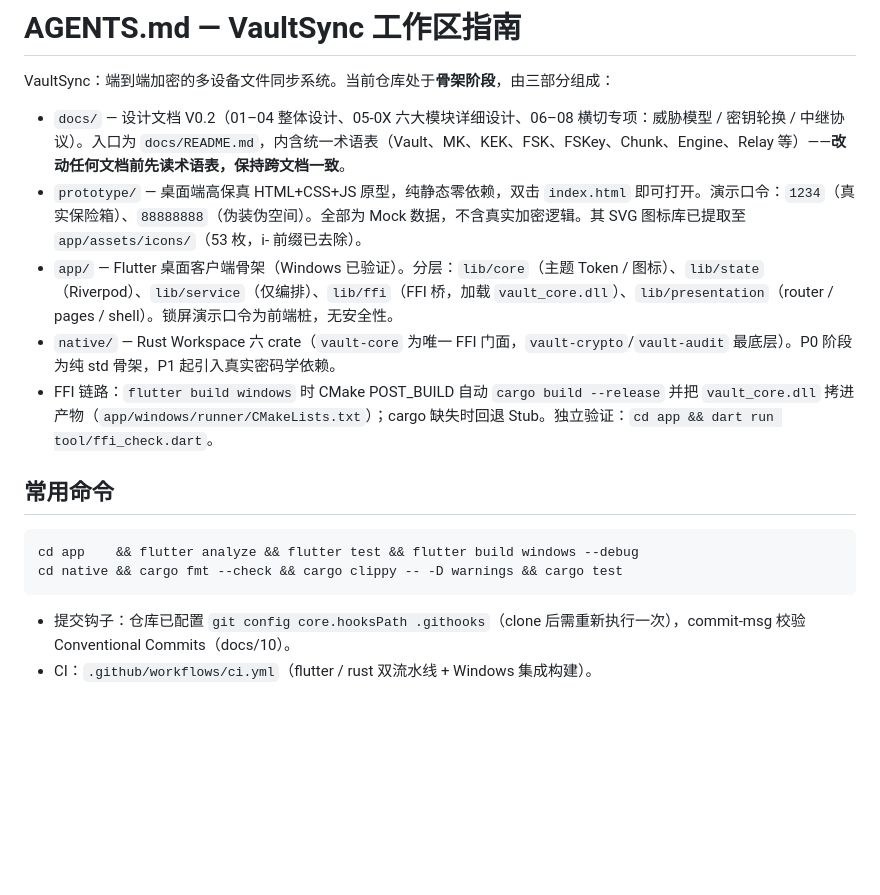
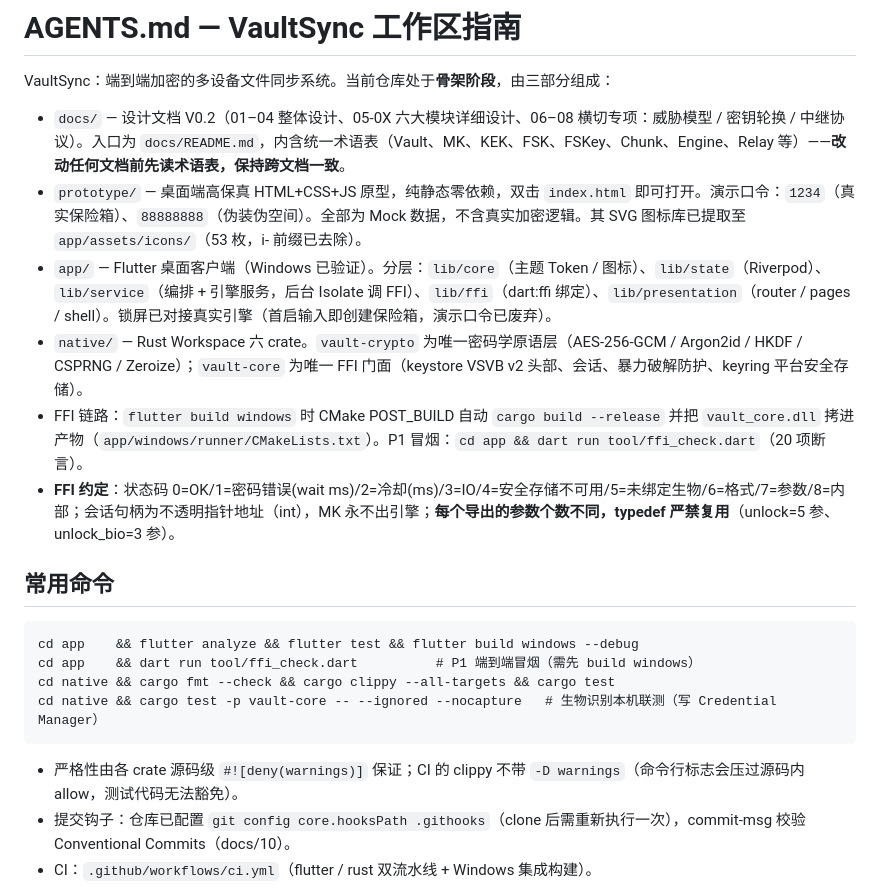
Before and after one commit to jimo-aa/VaultSync, a Markdown page: AGENTS.md, the part around the change. Rendered like a GitHub page; blank space fills up the shorter version.

````diff
--- a/AGENTS.md
+++ b/AGENTS.md
@@ -4,17 +4,21 @@ VaultSync：端到端加密的多设备文件同步系统。当前仓库处于**
 
 - `docs/` — 设计文档 V0.2（01–04 整体设计、05-0X 六大模块详细设计、06–08 横切专项：威胁模型 / 密钥轮换 / 中继协议）。入口为 `docs/README.md`，内含统一术语表（Vault、MK、KEK、FSK、FSKey、Chunk、Engine、Relay 等）——**改动任何文档前先读术语表，保持跨文档一致**。
 - `prototype/` — 桌面端高保真 HTML+CSS+JS 原型，纯静态零依赖，双击 `index.html` 即可打开。演示口令：`1234`（真实保险箱）、`88888888`（伪装伪空间）。全部为 Mock 数据，不含真实加密逻辑。其 SVG 图标库已提取至 `app/assets/icons/`（53 枚，i- 前缀已去除）。
-- `app/` — Flutter 桌面客户端骨架（Windows 已验证）。分层：`lib/core`（主题 Token / 图标）、`lib/state`（Riverpod）、`lib/service`（仅编排）、`lib/ffi`（FFI 桥，加载 `vault_core.dll`）、`lib/presentation`（router / pages / shell）。锁屏演示口令为前端桩，无安全性。
-- `native/` — Rust Workspace 六 crate（`vault-core` 为唯一 FFI 门面，`vault-crypto`/`vault-audit` 最底层）。P0 阶段为纯 std 骨架，P1 起引入真实密码学依赖。
-- FFI 链路：`flutter build windows` 时 CMake POST_BUILD 自动 `cargo build --release` 并把 `vault_core.dll` 拷进产物（`app/windows/runner/CMakeLists.txt`）；cargo 缺失时回退 Stub。独立验证：`cd app && dart run tool/ffi_check.dart`。
+- `app/` — Flutter 桌面客户端（Windows 已验证）。分层：`lib/core`（主题 Token / 图标）、`lib/state`（Riverpod）、`lib/service`（编排 + 引擎服务，后台 Isolate 调 FFI）、`lib/ffi`（dart:ffi 绑定）、`lib/presentation`（router / pages / shell）。锁屏已对接真实引擎（首启输入即创建保险箱，演示口令已废弃）。
+- `native/` — Rust Workspace 六 crate。`vault-crypto` 为唯一密码学原语层（AES-256-GCM / Argon2id / HKDF / CSPRNG / Zeroize）；`vault-core` 为唯一 FFI 门面（keystore VSVB v2 头部、会话、暴力破解防护、keyring 平台安全存储）。
+- FFI 链路：`flutter build windows` 时 CMake POST_BUILD 自动 `cargo build --release` 并把 `vault_core.dll` 拷进产物（`app/windows/runner/CMakeLists.txt`）。P1 冒烟：`cd app && dart run tool/ffi_check.dart`（20 项断言）。
+- **FFI 约定**：状态码 0=OK/1=密码错误(wait ms)/2=冷却(ms)/3=IO/4=安全存储不可用/5=未绑定生物/6=格式/7=参数/8=内部；会话句柄为不透明指针地址（int），MK 永不出引擎；**每个导出的参数个数不同，typedef 严禁复用**（unlock=5 参、unlock_bio=3 参）。
 
 ## 常用命令
 
 ```
 cd app    && flutter analyze && flutter test && flutter build windows --debug
-cd native && cargo fmt --check && cargo clippy -- -D warnings && cargo test
+cd app    && dart run tool/ffi_check.dart          # P1 端到端冒烟（需先 build windows）
+cd native && cargo fmt --check && cargo clippy --all-targets && cargo test
+cd native && cargo test -p vault-core -- --ignored --nocapture   # 生物识别本机联测（写 Credential Manager）
 ```
 
+- 严格性由各 crate 源码级 `#![deny(warnings)]` 保证；CI 的 clippy 不带 `-D warnings`（命令行标志会压过源码内 allow，测试代码无法豁免）。
 - 提交钩子：仓库已配置 `git config core.hooksPath .githooks`（clone 后需重新执行一次），commit-msg 校验 Conventional Commits（docs/10）。
 - CI：`.github/workflows/ci.yml`（flutter / rust 双流水线 + Windows 集成构建）。
 
````
Also changed, not shown: LOG.md (+13 -0 lines), docs/09-开发任务面板.md (+15 -10 lines).
